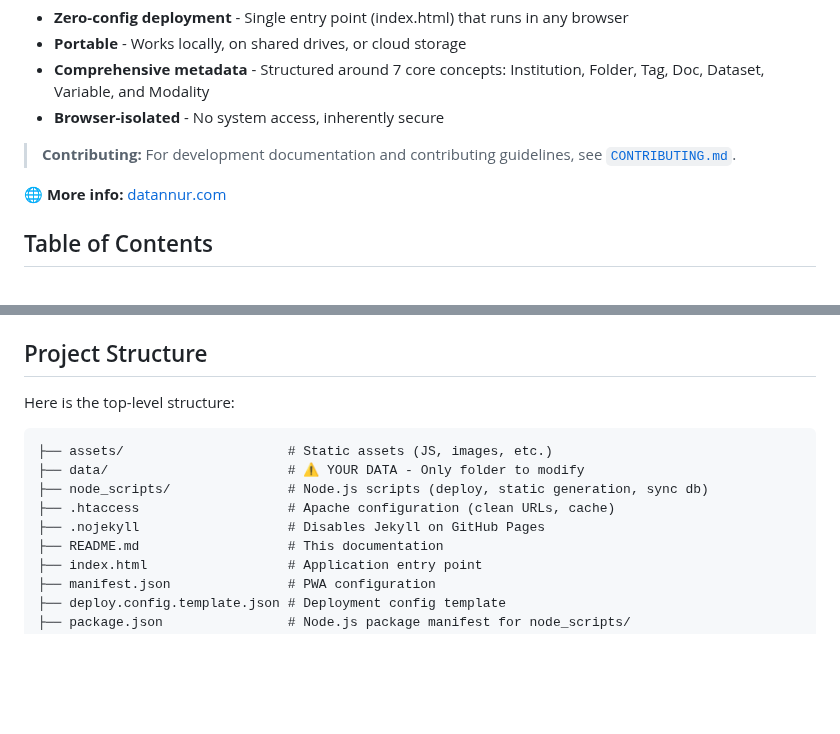
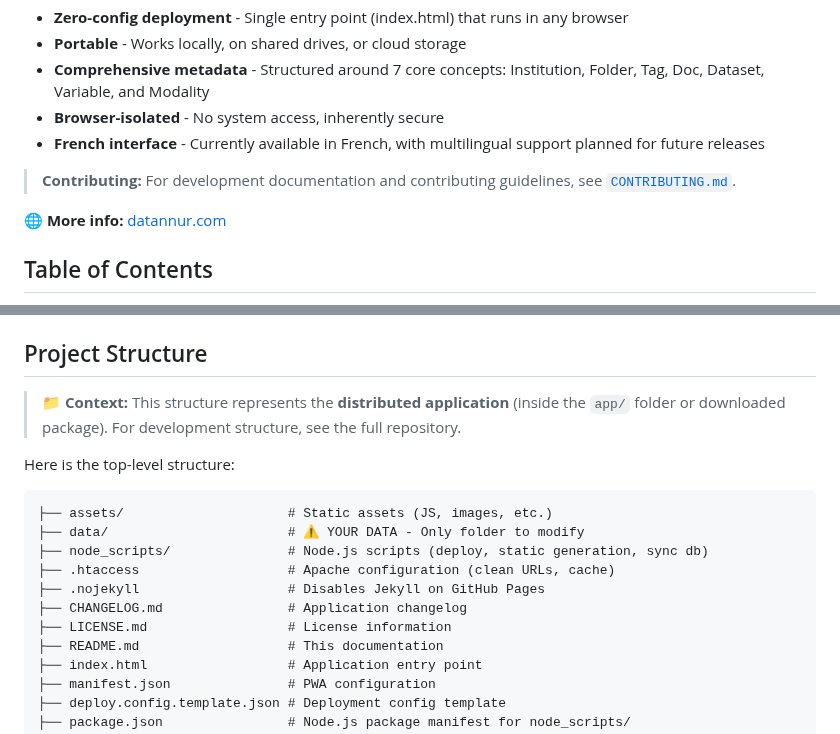
Before and after one commit to bassim-matar/datannur, a Markdown page: README.md, 2 parts joined by grey strips. Rendered like a GitHub page; blank space fills up the shorter version.

Commit message:
docs: update README.md for clarity and add context to project structure

````diff
--- a/README.md
+++ b/README.md
@@ -17,4 +17,5 @@ datannur is a client-side data catalog designed to organize and explore datasets
 - **Portable** - Works locally, on shared drives, or cloud storage
 - **Comprehensive metadata** - Structured around 7 core concepts: Institution, Folder, Tag, Doc, Dataset, Variable, and Modality
 - **Browser-isolated** - No system access, inherently secure
+- **French interface** - Currently available in French, with multilingual support planned for future releases
 
@@ -65,6 +66,8 @@ datannur is a client-side data catalog designed to organize and explore datasets
 
 ## Project Structure
 
+> **📁 Context:** This structure represents the **distributed application** (inside the `app/` folder or downloaded package). For development structure, see the full repository.
+
 Here is the top-level structure:
 
 ```
@@ -73,6 +76,8 @@ Here is the top-level structure:
 ├── node_scripts/               # Node.js scripts (deploy, static generation, sync db)
 ├── .htaccess                   # Apache configuration (clean URLs, cache)
 ├── .nojekyll                   # Disables Jekyll on GitHub Pages
+├── CHANGELOG.md                # Application changelog
+├── LICENSE.md                  # License information
 ├── README.md                   # This documentation
 ├── index.html                  # Application entry point
 ├── manifest.json               # PWA configuration
````
Also changed, not shown: other parts of README.md (+1 -1 lines).
